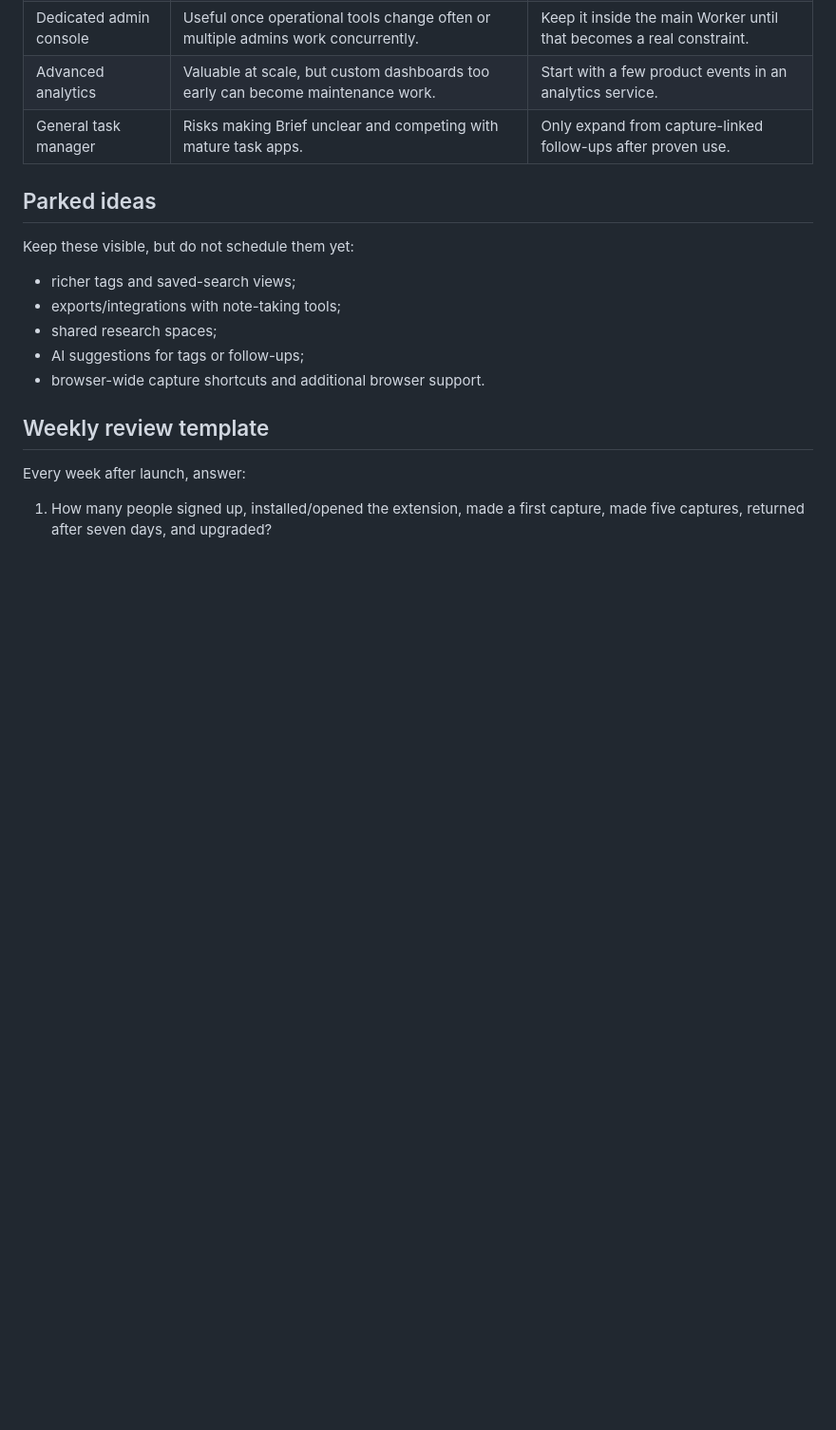
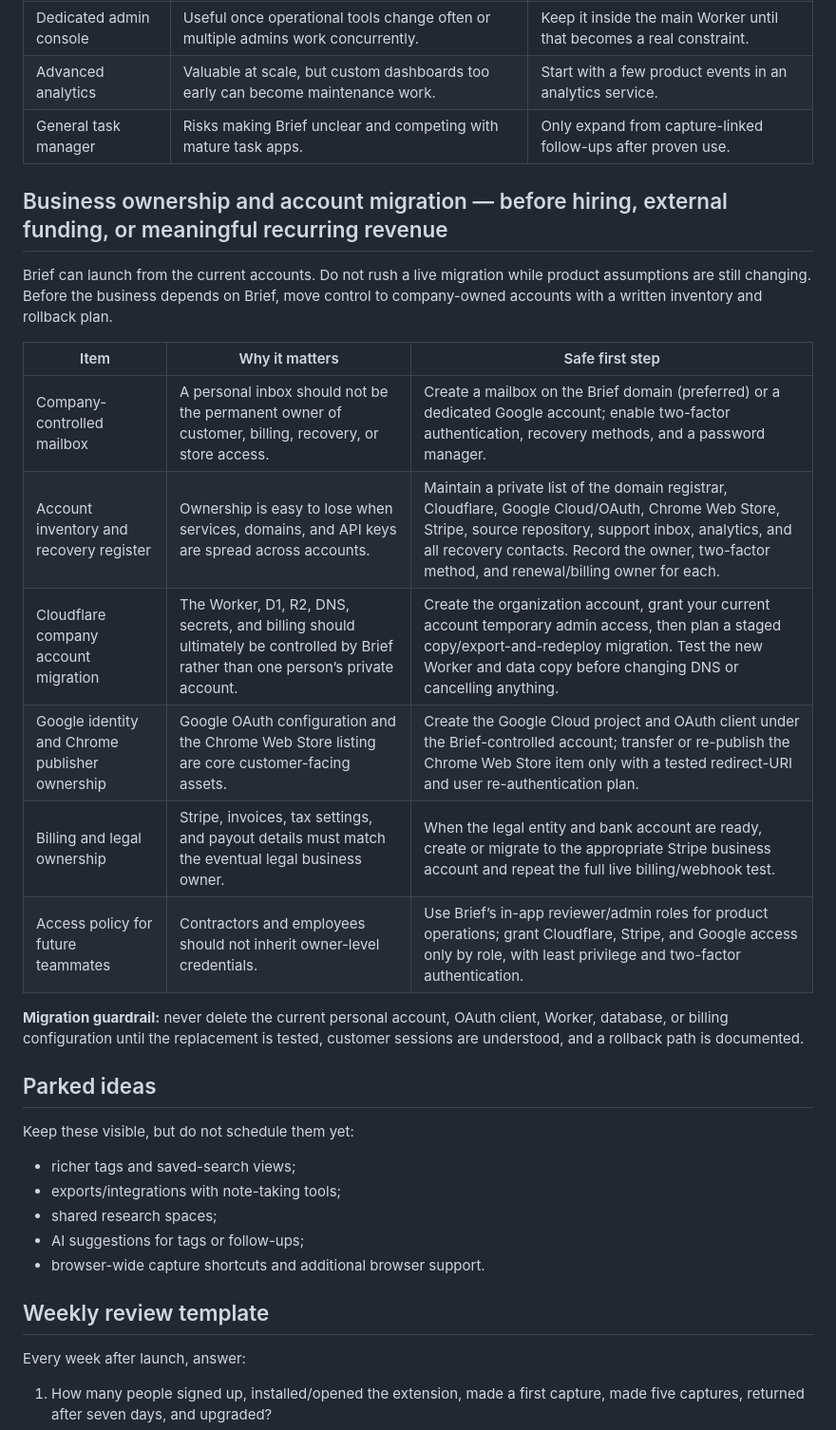
Before and after one commit to btaskol/AutoAINews, a Markdown page: PRODUCT_BACKLOG.md, the part around the change. Shown at 95% size. Drawn GitHub-style; blank space fills up the shorter version.

Commit message:
Plan company account ownership migration

```diff
--- a/PRODUCT_BACKLOG.md
+++ b/PRODUCT_BACKLOG.md
@@ -41,6 +41,21 @@ For every idea: make the smallest testable version in development, test it with
 | Advanced analytics | Valuable at scale, but custom dashboards too early can become maintenance work. | Start with a few product events in an analytics service. |
 | General task manager | Risks making Brief unclear and competing with mature task apps. | Only expand from capture-linked follow-ups after proven use. |
 
+## Business ownership and account migration — before hiring, external funding, or meaningful recurring revenue
+
+Brief can launch from the current accounts. Do not rush a live migration while product assumptions are still changing. Before the business depends on Brief, move control to company-owned accounts with a written inventory and rollback plan.
+
+| Item | Why it matters | Safe first step |
+| --- | --- | --- |
+| Company-controlled mailbox | A personal inbox should not be the permanent owner of customer, billing, recovery, or store access. | Create a mailbox on the Brief domain (preferred) or a dedicated Google account; enable two-factor authentication, recovery methods, and a password manager. |
+| Account inventory and recovery register | Ownership is easy to lose when services, domains, and API keys are spread across accounts. | Maintain a private list of the domain registrar, Cloudflare, Google Cloud/OAuth, Chrome Web Store, Stripe, source repository, support inbox, analytics, and all recovery contacts. Record the owner, two-factor method, and renewal/billing owner for each. |
+| Cloudflare company account migration | The Worker, D1, R2, DNS, secrets, and billing should ultimately be controlled by Brief rather than one person’s private account. | Create the organization account, grant your current account temporary admin access, then plan a staged copy/export-and-redeploy migration. Test the new Worker and data copy before changing DNS or cancelling anything. |
+| Google identity and Chrome publisher ownership | Google OAuth configuration and the Chrome Web Store listing are core customer-facing assets. | Create the Google Cloud project and OAuth client under the Brief-controlled account; transfer or re-publish the Chrome Web Store item only with a tested redirect-URI and user re-authentication plan. |
+| Billing and legal ownership | Stripe, invoices, tax settings, and payout details must match the eventual legal business owner. | When the legal entity and bank account are ready, create or migrate to the appropriate Stripe business account and repeat the full live billing/webhook test. |
+| Access policy for future teammates | Contractors and employees should not inherit owner-level credentials. | Use Brief’s in-app reviewer/admin roles for product operations; grant Cloudflare, Stripe, and Google access only by role, with least privilege and two-factor authentication. |
+
+**Migration guardrail:** never delete the current personal account, OAuth client, Worker, database, or billing configuration until the replacement is tested, customer sessions are understood, and a rollback path is documented.
+
 ## Parked ideas
 
 Keep these visible, but do not schedule them yet:
```
